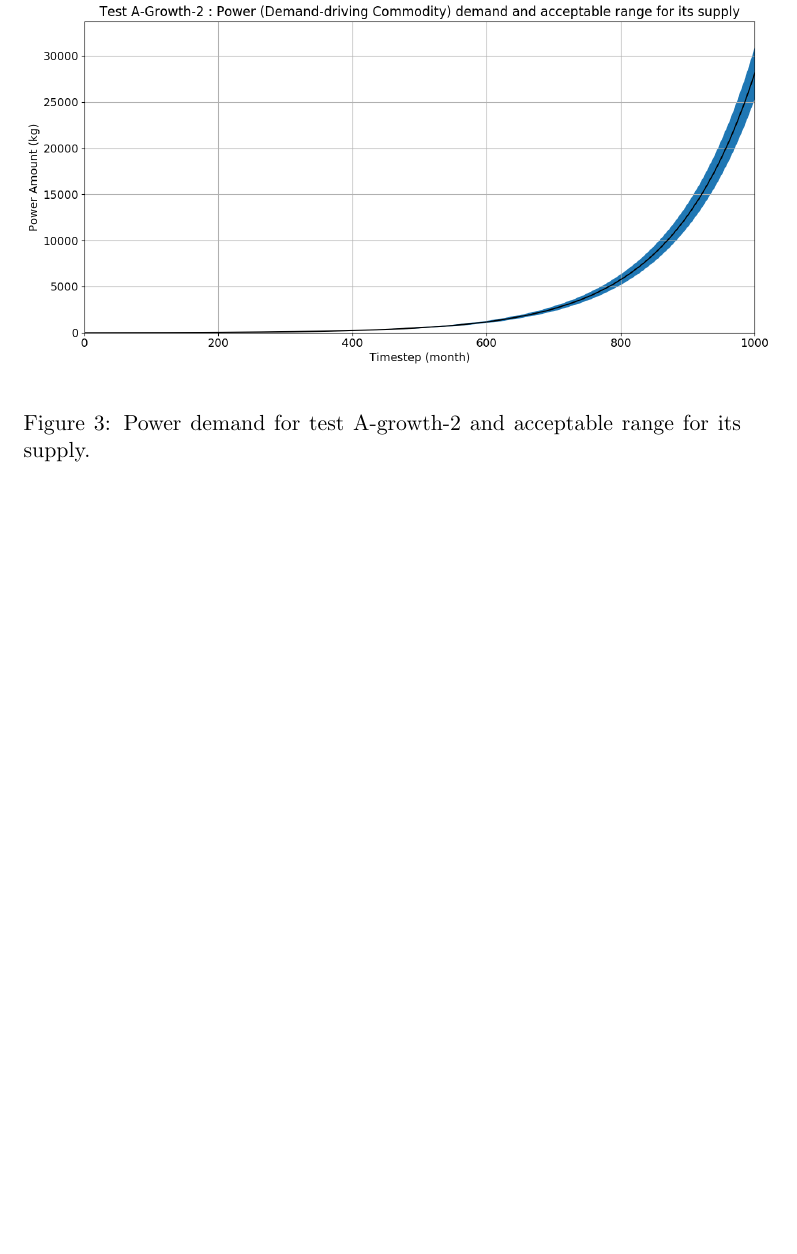
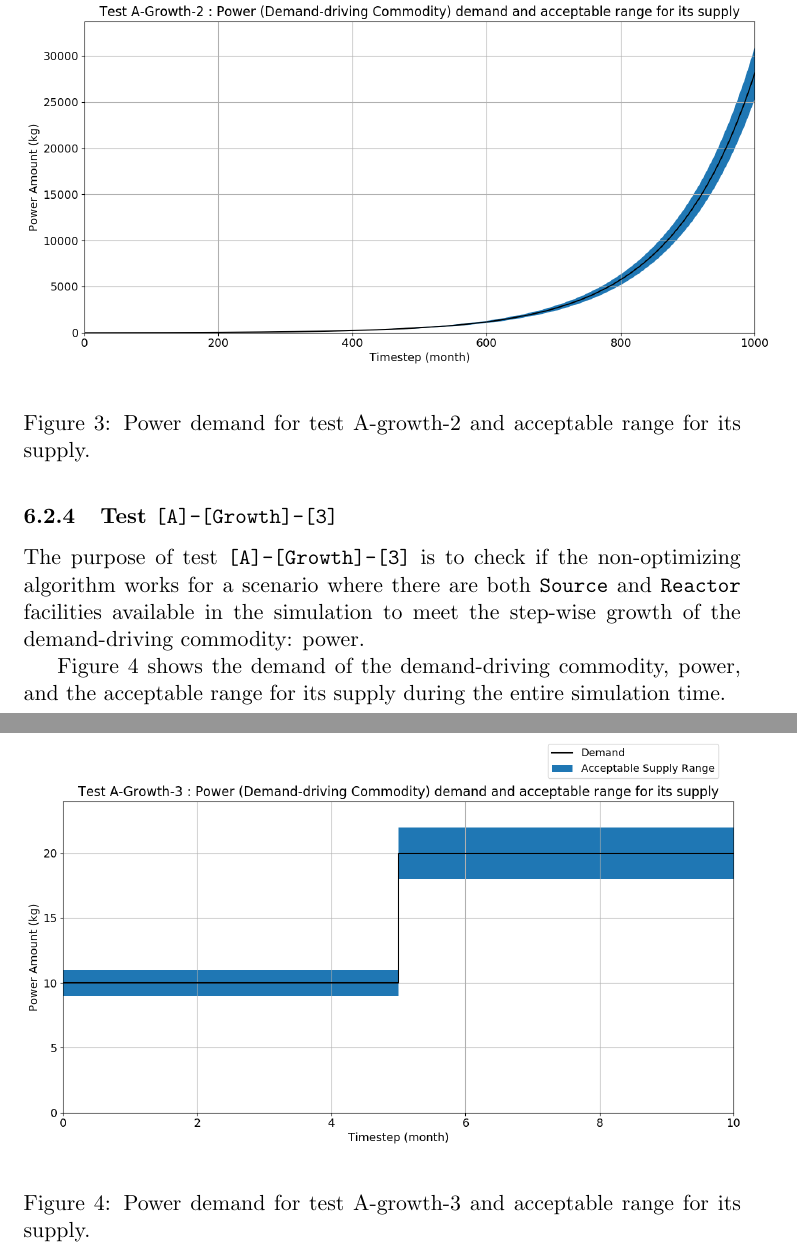
Before and after one commit to arfc/ddca_numerical_exp, a LaTeX document (docs/no/no_numerical_exp_report.tex): part of page 8 of 8 before the commit and two parts of pages 8 and 9 of 9 after it, the two joined at a grey line, cut so that both start at the same text, the shorter picture padded with empty space. Compiled offline with pdfLaTeX; a LaTeX package or settings file that is missing is left out.

Commit message:
added stepwise

```diff
--- a/docs/no/no_numerical_exp_report.tex
+++ b/docs/no/no_numerical_exp_report.tex
@@ -227,4 +227,18 @@ Figure \ref{fig:test-a-growth-2-demand} shows the demand of the demand-driving c
 	\label{fig:test-a-growth-2-demand}
 \end{figure}
 
+\subsubsection{Test \texttt{[A]-[Growth]-[3]}}
+The purpose of test \texttt{[A]-[Growth]-[3]} is to check if the non-optimizing algorithm works for a scenario where there are both \texttt{Source} and \texttt{Reactor} facilities available in the simulation to meet the step-wise growth of the demand-driving commodity: power.
+
+Figure \ref{fig:test-a-growth-3-demand} shows the demand of the demand-driving commodity, power, and the acceptable range for its supply during the entire simulation time.
+
+\begin{figure}[H]
+	\begin{center}
+		\includegraphics[scale=0.4]{./figures/Power_A-Growth-3_demand_supply.png}
+	\end{center}
+        \caption{Power demand for test A-growth-3 and acceptable range for its supply.}
+	\label{fig:test-a-growth-3-demand}
+\end{figure}
+
+
 \end{document}
```
Also changed, not shown: docs/no/figures/Power_A-Growth-3_demand_supply.png (added), 1 other file.
